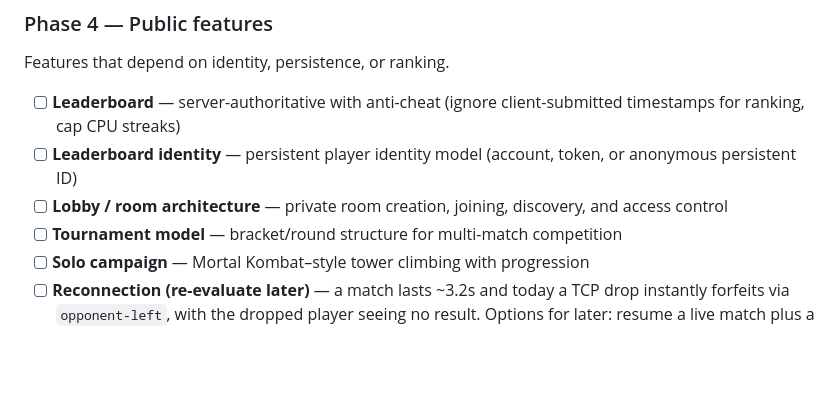
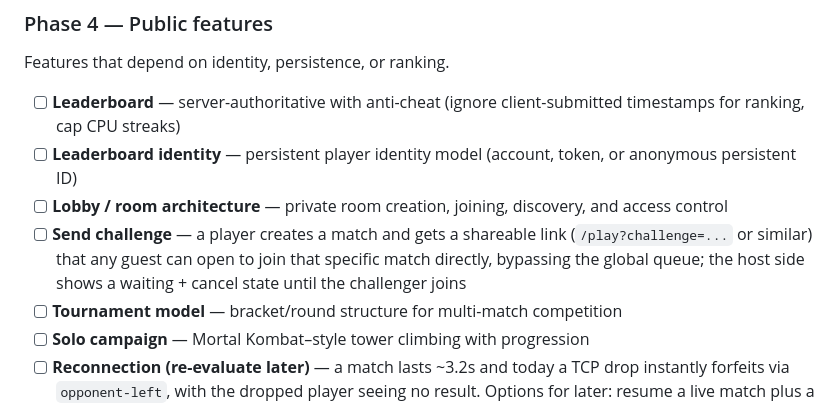
Before and after one commit to taolicus/kxp, a Markdown page: README.md, the part around the change. GitHub-like rendering; blank space fills up the shorter version.

Commit message:
Roadmap: send-challenge link matchmaking item

```diff
--- a/README.md
+++ b/README.md
@@ -231,6 +231,10 @@ Features that depend on identity, persistence, or ranking.
       token, or anonymous persistent ID)
 - [ ] **Lobby / room architecture** — private room creation, joining,
       discovery, and access control
+- [ ] **Send challenge** — a player creates a match and gets a shareable
+      link (`/play?challenge=...` or similar) that any guest can open to
+      join that specific match directly, bypassing the global queue; the
+      host side shows a waiting + cancel state until the challenger joins
 - [ ] **Tournament model** — bracket/round structure for multi-match
       competition
 - [ ] **Solo campaign** — Mortal Kombat–style tower climbing with
```
